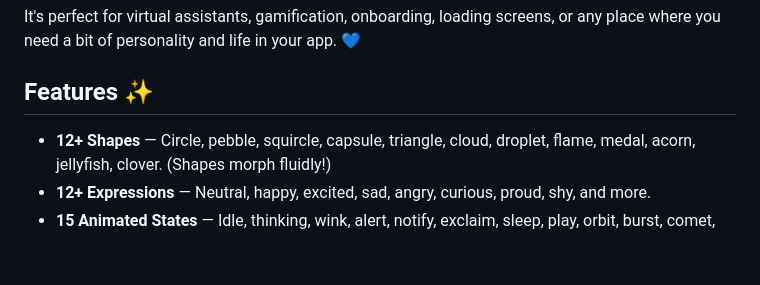
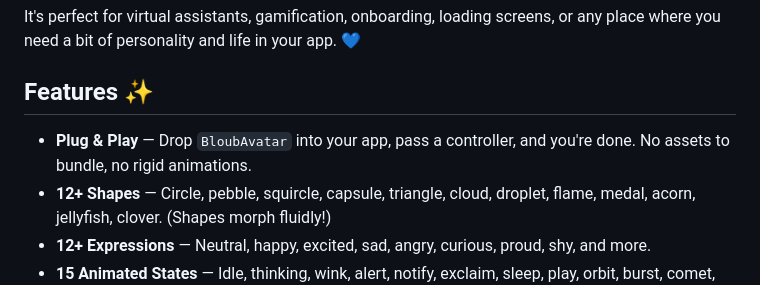
Before and after one commit to arinagrawal05/reactive_bloub_flutter, a Markdown page: README.md, the part around the change. Rendered like a GitHub page; blank space fills up the shorter version.

Commit message:
docs: Showcase Plug & Play in README

```diff
--- a/README.md
+++ b/README.md
@@ -10,6 +10,7 @@ It's perfect for virtual assistants, gamification, onboarding, loading screens,
 
 ## Features ✨
 
+- **Plug & Play** — Drop `BloubAvatar` into your app, pass a controller, and you're done. No assets to bundle, no rigid animations.
 - **12+ Shapes** — Circle, pebble, squircle, capsule, triangle, cloud, droplet, flame, medal, acorn, jellyfish, clover. (Shapes morph fluidly!)
 - **12+ Expressions** — Neutral, happy, excited, sad, angry, curious, proud, shy, and more.
 - **15 Animated States** — Idle, thinking, wink, alert, notify, exclaim, sleep, play, orbit, burst, comet, and more.
```
